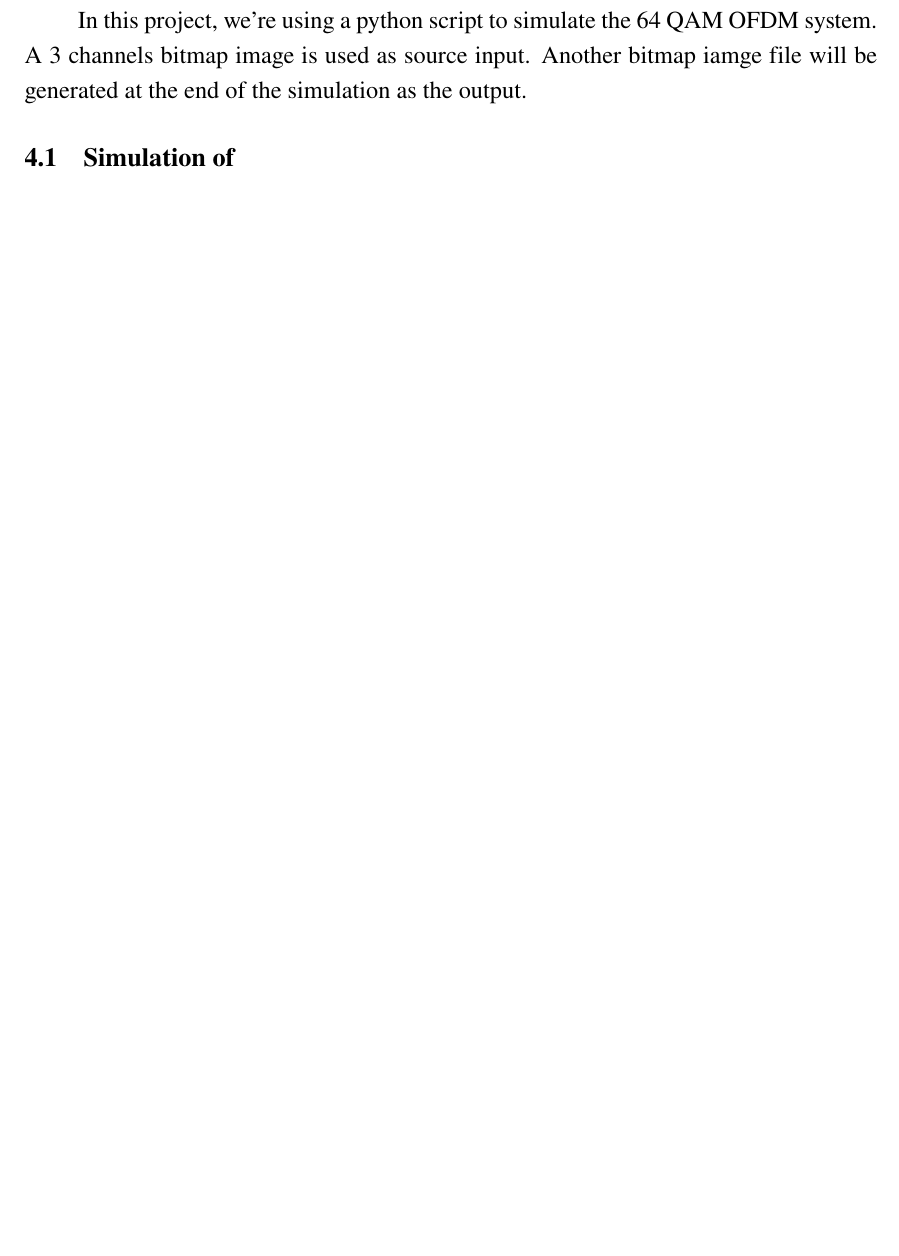
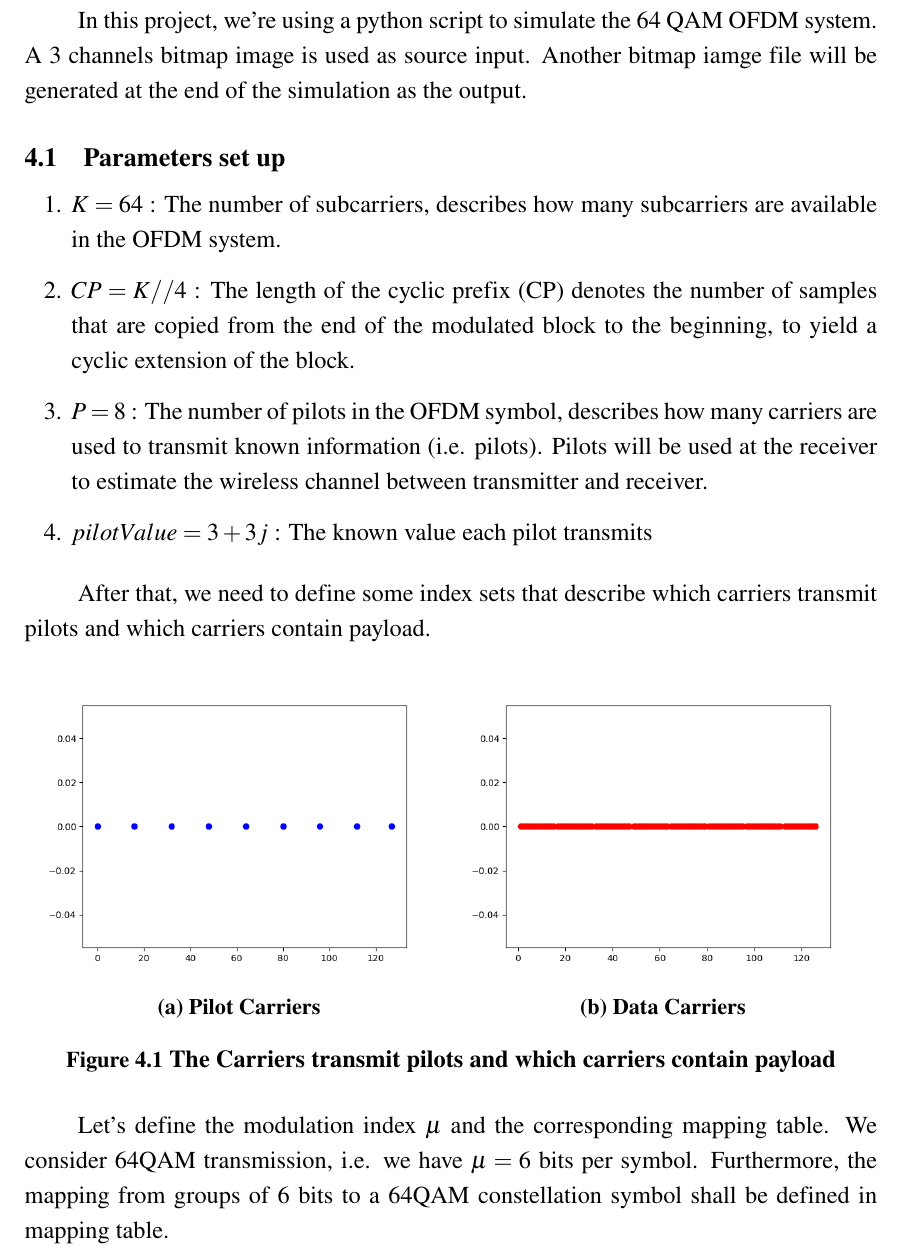
Before and after one commit to mfkiwl/OFDM-Simulation, a LaTeX document (Report/main.tex, which reads Report/Chapter 4.tex): part of page 14 of 17 before the commit and part of page 14 of 18 after it, cut so that both start at the same text, the shorter picture padded with empty space. Compiled offline with pdfLaTeX.

Commit message:
update chapter 4

```diff
--- a/Report/Chapter 4.tex
+++ b/Report/Chapter 4.tex
@@ -7,4 +7,31 @@
 
 In this project, we're using a python script to simulate the 64 QAM OFDM system. A 3 channels bitmap image is used as source input. Another bitmap iamge file will be generated at the end of the simulation as the output.
 
-\subsection{Simulation of }
+\subsection{Parameters set up}
+
+\begin{enumerate}
+    \item $K = 64$ : The number of subcarriers, describes how many subcarriers are available in the OFDM system.
+    \item $CP = K//$4 : The length of the cyclic prefix (CP) denotes the number of samples that are copied from the end of the modulated block to the beginning, to yield a cyclic extension of the block.
+    \item $P = 8$ : The number of pilots in the OFDM symbol, describes how many carriers are used to transmit known information (i.e. pilots). Pilots will be used at the receiver to estimate the wireless channel between transmitter and receiver.
+    \item $pilotValue = 3+3j$ : The known value each pilot transmits
+\end{enumerate}
+
+After that, we need to define some index sets that describe which carriers transmit pilots and which carriers contain payload.
+
+\begin{figure}[htbp]
+    \centering
+     \begin{subfigure}[t]{.49\linewidth}
+        \includegraphics[width=\linewidth]{../Source/results/pilotCarriers.png}
+        \caption{Pilot Carriers}
+        \label{pilotCarriers}
+    \end{subfigure}
+    % \hfil
+    \begin{subfigure}[t]{0.49\linewidth}
+        \includegraphics[width=\linewidth]{../Source/results/dataCarriers.png}
+        \caption{Data Carriers}
+        \label{dataCarriers}
+    \end{subfigure}
+    \caption{The Carriers transmit pilots and which carriers contain payload}
+\end{figure}
+
+Let's define the modulation index $\mu$ and the corresponding mapping table. We consider 64QAM transmission, i.e. we have $\mu=6$ bits per symbol. Furthermore, the mapping from groups of 6 bits to a 64QAM constellation symbol shall be defined in mapping table.
--- a/Report/main.tex
+++ b/Report/main.tex
@@ -10,6 +10,8 @@
 \usepackage{graphicx}
 \usepackage{float}
 \usepackage{tikz}
+\usepackage{subcaption}
+
 \usetikzlibrary{calc}
 \usepackage{indentfirst}
 \renewcommand{\baselinestretch}{1.2} % Line space 1.2
```
Also changed, not shown: Source/results/tx_rx.png, Report/Chapter 4.tex (10 more changed lines), 2 other files.
